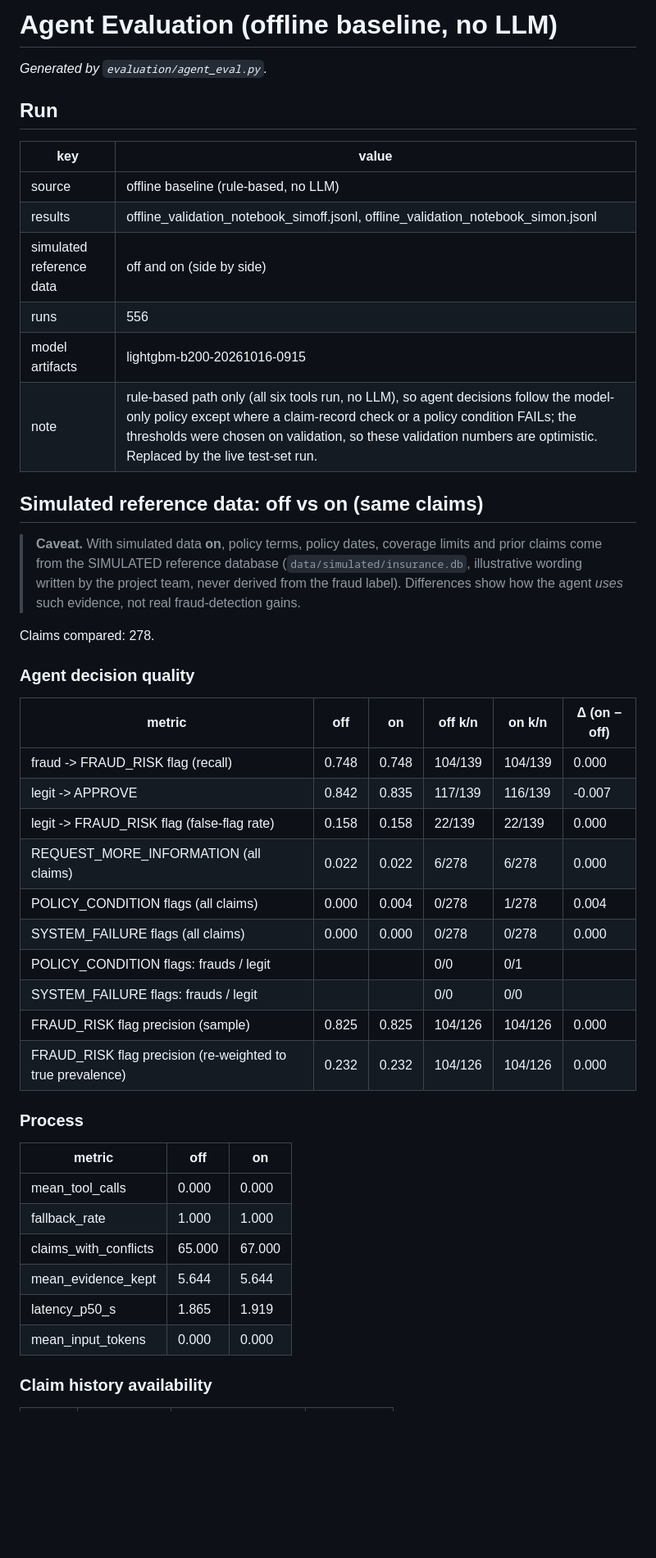
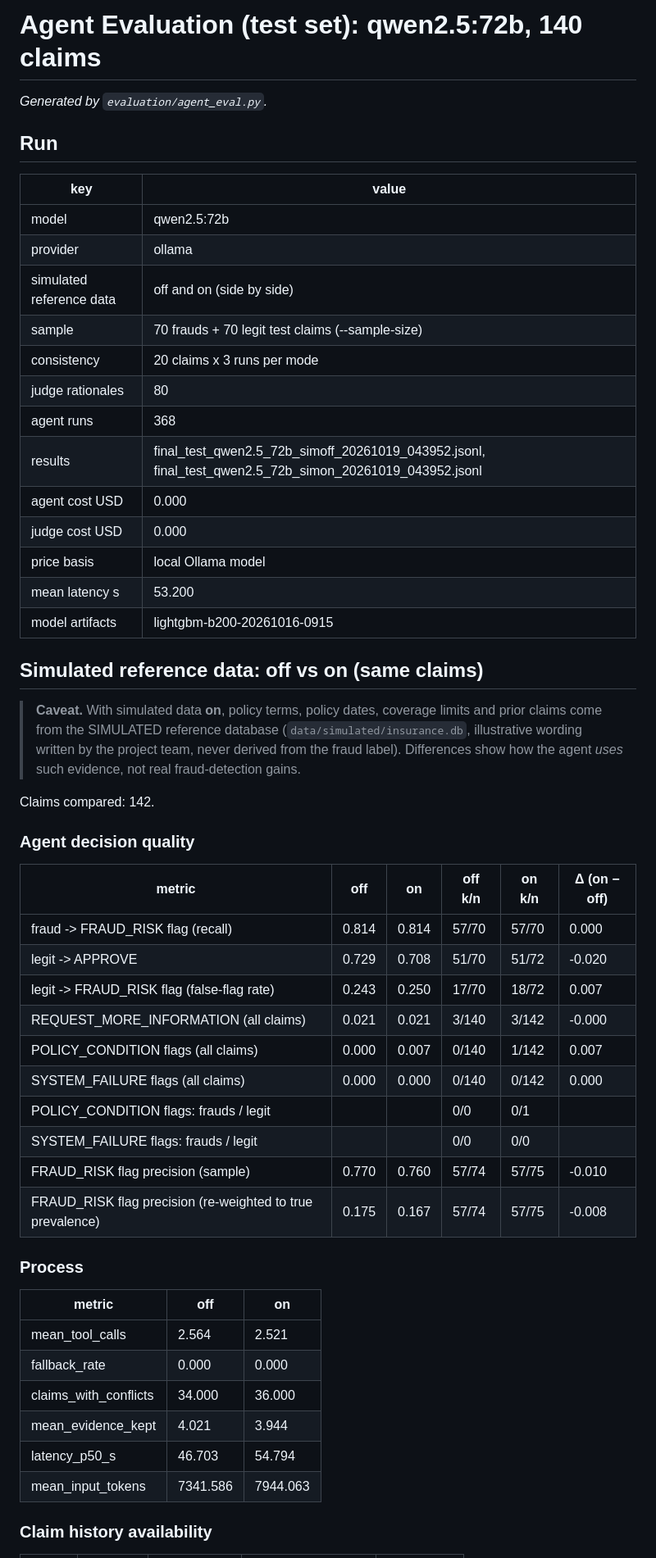
Before and after one commit to Vidhita06/AgenticAIFraudInsuranceDetection, a Markdown page: docs/report/03_agent_evaluation.md, the part around one of its changes. Shown at 82% size. Drawn GitHub-style; blank space fills up the shorter version.

```diff
--- a/docs/report/03_agent_evaluation.md
+++ b/docs/report/03_agent_evaluation.md
@@ -1,4 +1,4 @@
-# Agent Evaluation (offline baseline, no LLM)
+# Agent Evaluation (test set): qwen2.5:72b, 140 claims
 
 _Generated by `evaluation/agent_eval.py`._
 
@@ -6,44 +6,51 @@ _Generated by `evaluation/agent_eval.py`._
 
 | key | value |
 |---|---|
-| source | offline baseline (rule-based, no LLM) |
-| results | offline_validation_notebook_simoff.jsonl, offline_validation_notebook_simon.jsonl |
+| model | qwen2.5:72b |
+| provider | ollama |
 | simulated reference data | off and on (side by side) |
-| runs | 556 |
+| sample | 70 frauds + 70 legit test claims (--sample-size) |
+| consistency | 20 claims x 3 runs per mode |
+| judge rationales | 80 |
+| agent runs | 368 |
+| results | final_test_qwen2.5_72b_simoff_20261019_043952.jsonl, final_test_qwen2.5_72b_simon_20261019_043952.jsonl |
+| agent cost USD | 0.000 |
+| judge cost USD | 0.000 |
+| price basis | local Ollama model |
+| mean latency s | 53.200 |
 | model artifacts | lightgbm-b200-20261016-0915 |
-| note | rule-based path only (all six tools run, no LLM), so agent decisions follow the model-only policy except where a claim-record check or a policy condition FAILs; the thresholds were chosen on validation, so these validation numbers are optimistic. Replaced by the live test-set run. |
 
 ## Simulated reference data: off vs on (same claims)
 
 > **Caveat.** With simulated data **on**, policy terms, policy dates, coverage limits and prior claims come from the SIMULATED reference database (`data/simulated/insurance.db`, illustrative wording written by the project team, never derived from the fraud label). Differences show how the agent *uses* such evidence, not real fraud-detection gains.
 
-Claims compared: 278.
+Claims compared: 142.
 
 ### Agent decision quality
 
 | metric | off | on | off k/n | on k/n | Δ (on − off) |
 |---|---|---|---|---|---|
-| fraud -> FRAUD_RISK flag (recall) | 0.748 | 0.748 | 104/139 | 104/139 | 0.000 |
-| legit -> APPROVE | 0.842 | 0.835 | 117/139 | 116/139 | -0.007 |
-| legit -> FRAUD_RISK flag (false-flag rate) | 0.158 | 0.158 | 22/139 | 22/139 | 0.000 |
-| REQUEST_MORE_INFORMATION (all claims) | 0.022 | 0.022 | 6/278 | 6/278 | 0.000 |
-| POLICY_CONDITION flags (all claims) | 0.000 | 0.004 | 0/278 | 1/278 | 0.004 |
-| SYSTEM_FAILURE flags (all claims) | 0.000 | 0.000 | 0/278 | 0/278 | 0.000 |
+| fraud -> FRAUD_RISK flag (recall) | 0.814 | 0.814 | 57/70 | 57/70 | 0.000 |
+| legit -> APPROVE | 0.729 | 0.708 | 51/70 | 51/72 | -0.020 |
+| legit -> FRAUD_RISK flag (false-flag rate) | 0.243 | 0.250 | 17/70 | 18/72 | 0.007 |
+| REQUEST_MORE_INFORMATION (all claims) | 0.021 | 0.021 | 3/140 | 3/142 | -0.000 |
+| POLICY_CONDITION flags (all claims) | 0.000 | 0.007 | 0/140 | 1/142 | 0.007 |
+| SYSTEM_FAILURE flags (all claims) | 0.000 | 0.000 | 0/140 | 0/142 | 0.000 |
 | POLICY_CONDITION flags: frauds / legit |  |  | 0/0 | 0/1 |  |
 | SYSTEM_FAILURE flags: frauds / legit |  |  | 0/0 | 0/0 |  |
-| FRAUD_RISK flag precision (sample) | 0.825 | 0.825 | 104/126 | 104/126 | 0.000 |
-| FRAUD_RISK flag precision (re-weighted to true prevalence) | 0.232 | 0.232 | 104/126 | 104/126 | 0.000 |
+| FRAUD_RISK flag precision (sample) | 0.770 | 0.760 | 57/74 | 57/75 | -0.010 |
+| FRAUD_RISK flag precision (re-weighted to true prevalence) | 0.175 | 0.167 | 57/74 | 57/75 | -0.008 |
 
 ### Process
 
 | metric | off | on |
 |---|---|---|
-| mean_tool_calls | 0.000 | 0.000 |
-| fallback_rate | 1.000 | 1.000 |
-| claims_with_conflicts | 65.000 | 67.000 |
-| mean_evidence_kept | 5.644 | 5.644 |
-| latency_p50_s | 1.865 | 1.919 |
-| mean_input_tokens | 0.000 | 0.000 |
+| mean_tool_calls | 2.564 | 2.521 |
+| fallback_rate | 0.000 | 0.000 |
+| claims_with_conflicts | 34.000 | 36.000 |
+| mean_evidence_kept | 4.021 | 3.944 |
+| latency_p50_s | 46.703 | 54.794 |
+| mean_input_tokens | 7341.586 | 7944.063 |
 
 ### Claim history availability
 
```
Also changed, not shown: other parts of docs/report/03_agent_evaluation.md (+120 -99 lines), docs/report/03_agent_evaluation_qwen2.5_72b.md (added, +255 -0 lines).
